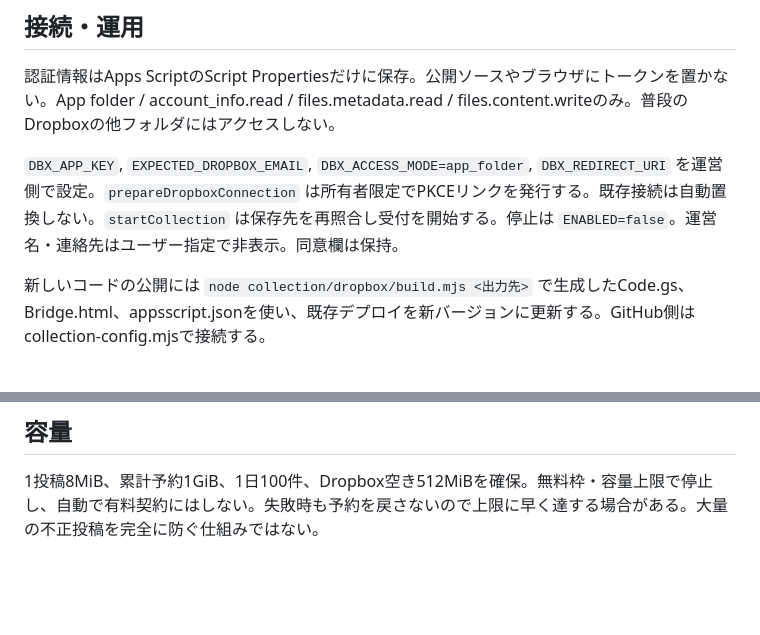
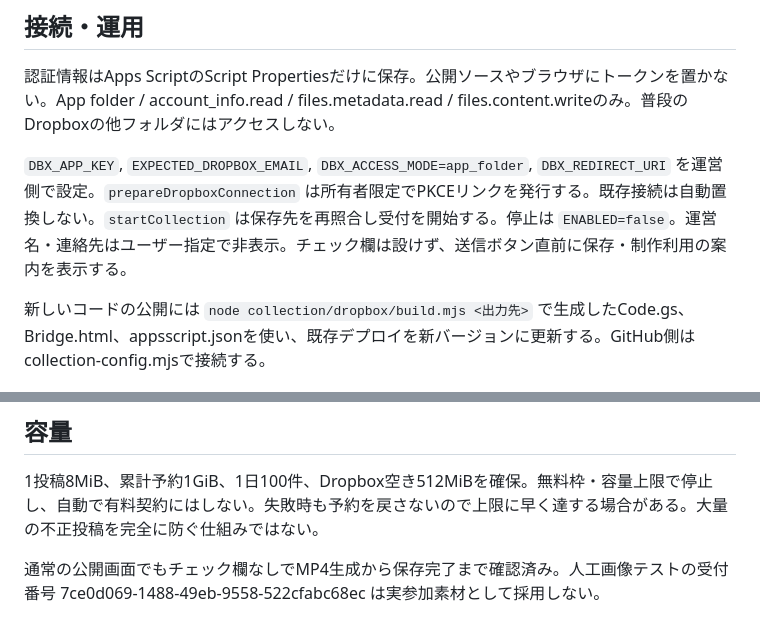
Before and after one commit to drteddy0304/hikari-wa-meguru, a Markdown page: collection/dropbox/README.md, 2 parts joined by grey strips. Drawn GitHub-style; blank space fills up the shorter version.

Commit message:
Record successful public notice-only upload verification

```diff
--- a/collection/dropbox/README.md
+++ b/collection/dropbox/README.md
@@ -19,7 +19,7 @@ Dropboxで投稿フォルダを開き、フォルダ設定の「ダウンロー
 
 認証情報はApps ScriptのScript Propertiesだけに保存。公開ソースやブラウザにトークンを置かない。App folder / account_info.read / files.metadata.read / files.content.writeのみ。普段のDropboxの他フォルダにはアクセスしない。
 
-`DBX_APP_KEY`, `EXPECTED_DROPBOX_EMAIL`, `DBX_ACCESS_MODE=app_folder`, `DBX_REDIRECT_URI` を運営側で設定。`prepareDropboxConnection` は所有者限定でPKCEリンクを発行する。既存接続は自動置換しない。`startCollection` は保存先を再照合し受付を開始する。停止は `ENABLED=false`。運営名・連絡先はユーザー指定で非表示。同意欄は保持。
+`DBX_APP_KEY`, `EXPECTED_DROPBOX_EMAIL`, `DBX_ACCESS_MODE=app_folder`, `DBX_REDIRECT_URI` を運営側で設定。`prepareDropboxConnection` は所有者限定でPKCEリンクを発行する。既存接続は自動置換しない。`startCollection` は保存先を再照合し受付を開始する。停止は `ENABLED=false`。運営名・連絡先はユーザー指定で非表示。チェック欄は設けず、送信ボタン直前に保存・制作利用の案内を表示する。
 
 新しいコードの公開には `node collection/dropbox/build.mjs <出力先>` で生成したCode.gs、Bridge.html、appsscript.jsonを使い、既存デプロイを新バージョンに更新する。GitHub側はcollection-config.mjsで接続する。
 
@@ -34,3 +34,5 @@ iPhone Safari／LINE内ブラウザ・Android実機は未検証。デスクト
 ## 容量
 
 1投稿8MiB、累計予約1GiB、1日100件、Dropbox空き512MiBを確保。無料枠・容量上限で停止し、自動で有料契約にはしない。失敗時も予約を戻さないので上限に早く達する場合がある。大量の不正投稿を完全に防ぐ仕組みではない。
+
+通常の公開画面でもチェック欄なしでMP4生成から保存完了まで確認済み。人工画像テストの受付番号 7ce0d069-1488-49eb-9558-522cfabc68ec は実参加素材として採用しない。
```
